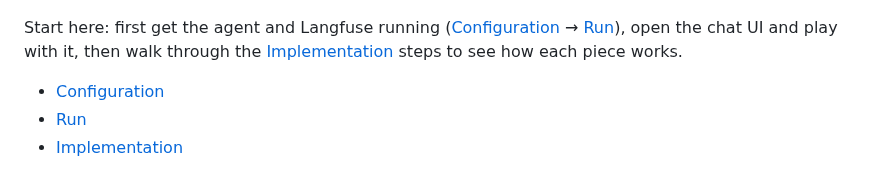
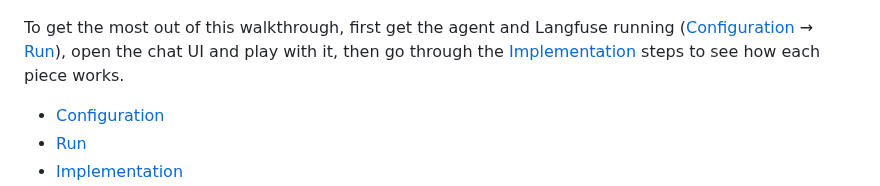
Before and after one commit to rogervinas/strands-agents-langfuse-evaluations, a Markdown page: README.md, the part around the change. GitHub-like rendering.

Commit message:
Rephrase walkthrough lead-in
Co-Authored-By: Claude Opus 4.8 (1M context) <noreply@anthropic.com>

```diff
--- a/README.md
+++ b/README.md
@@ -32,7 +32,7 @@ The app under evaluation is the **banking sentinel** — a customer support agen
 
 ![](.doc/diagram1.png)
 
-Start here: first get the agent and Langfuse running ([Configuration](#configuration) → [Run](#run)), open the chat UI and play with it, then walk through the [Implementation](#implementation) steps to see how each piece works.
+To get the most out of this walkthrough, first get the agent and Langfuse running ([Configuration](#configuration) → [Run](#run)), open the chat UI and play with it, then go through the [Implementation](#implementation) steps to see how each piece works.
 
 - [Configuration](#configuration)
 - [Run](#run)
```
